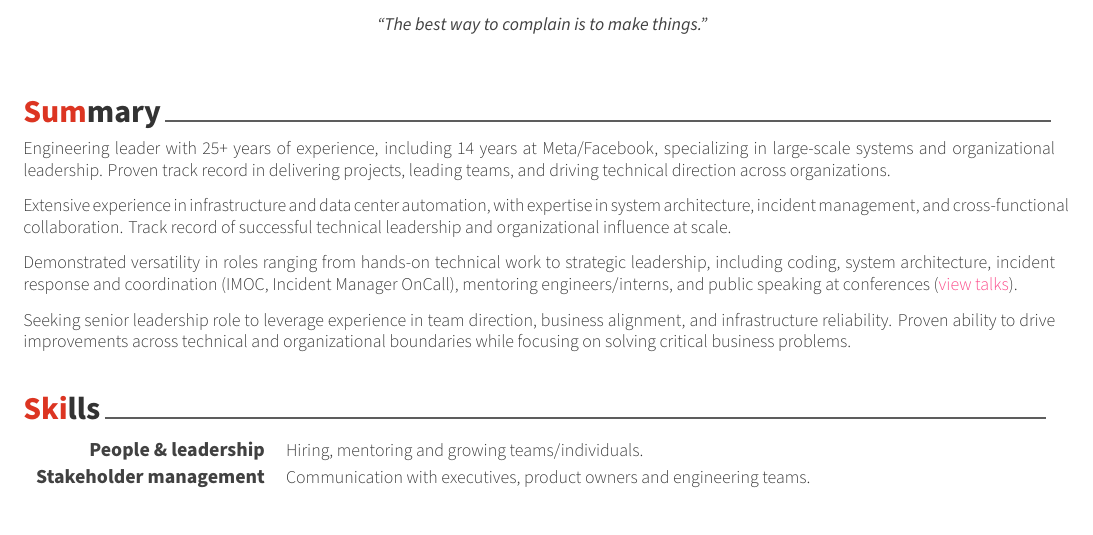
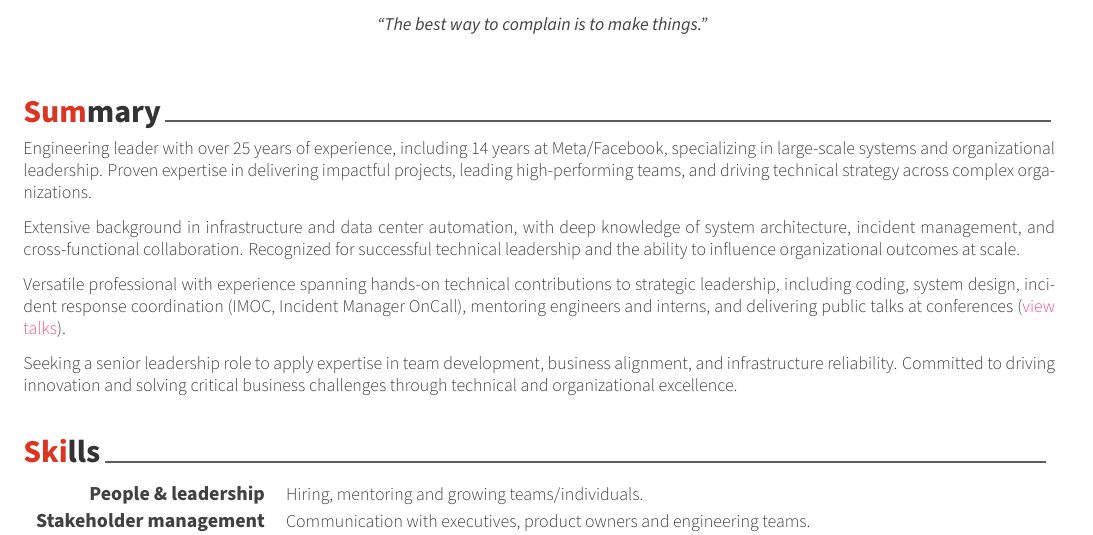
Before and after one commit to pallotron/cv, a LaTeX CV (angelo_failla_resume.tex, which reads includes/summary.tex): part of page 1 of 4, cut so that both start at the same text. Compiled offline with XeLaTeX.

Commit message:
cosmetic

```diff
--- a/includes/summary.tex
+++ b/includes/summary.tex
@@ -1,29 +1,21 @@
-%-------------------------------------------------------------------------------
-%	SECTION TITLE
-%-------------------------------------------------------------------------------
 \cvsection{Summary}
 
-
-%-------------------------------------------------------------------------------
-%	CONTENT
-%-------------------------------------------------------------------------------
 \begin{cvparagraph}
 
-    %---------------------------------------------------------
-    Engineering leader with 25+ years of experience, including 14 years at Meta/Facebook,
-    specializing in large-scale systems and organizational leadership. Proven track record
-    in delivering projects, leading teams, and driving technical direction across organizations.
+    Engineering leader with over 25 years of experience, including 14 years at Meta/Facebook,
+    specializing in large-scale systems and organizational leadership. Proven expertise in
+    delivering impactful projects, leading high-performing teams, and driving technical strategy
+    across complex organizations.
 
-    Extensive experience in infrastructure and data center automation,
-    with expertise in
-    system architecture, incident management, and cross-functional collaboration.
-    Track record of successful technical leadership and organizational influence at scale.
+    Extensive background in infrastructure and data center automation, with deep knowledge of
+    system architecture, incident management, and cross-functional collaboration. Recognized for
+    successful technical leadership and the ability to influence organizational outcomes at scale.
 
-    Demonstrated versatility in roles ranging from hands-on technical work to strategic
-    leadership, including coding, system architecture, incident response and coordination (IMOC, Incident Manager OnCall),
-    mentoring engineers/interns, and public speaking at conferences (\href{https://www.angelofailla.com/public_talks/}{view talks}).
+    Versatile professional with experience spanning hands-on technical contributions to strategic
+    leadership, including coding, system design, incident response coordination (IMOC, Incident Manager OnCall),
+    mentoring engineers and interns, and delivering public talks at conferences (\href{https://www.angelofailla.com/public_talks/}{view talks}).
 
-    Seeking senior leadership role to leverage experience in team direction, business alignment,
-    and infrastructure reliability. Proven ability to drive improvements across technical
-    and organizational boundaries while focusing on solving critical business problems.
+    Seeking a senior leadership role to apply expertise in team development, business alignment,
+    and infrastructure reliability. Committed to driving innovation and solving critical business
+    challenges through technical and organizational excellence.
 \end{cvparagraph}
```
Also changed, not shown: angelo_failla_resume.pdf.
